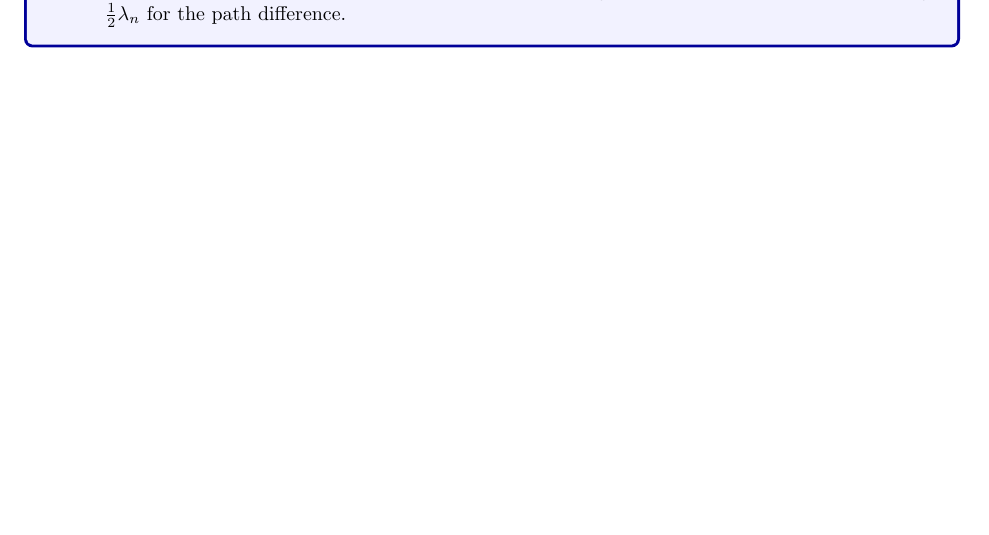
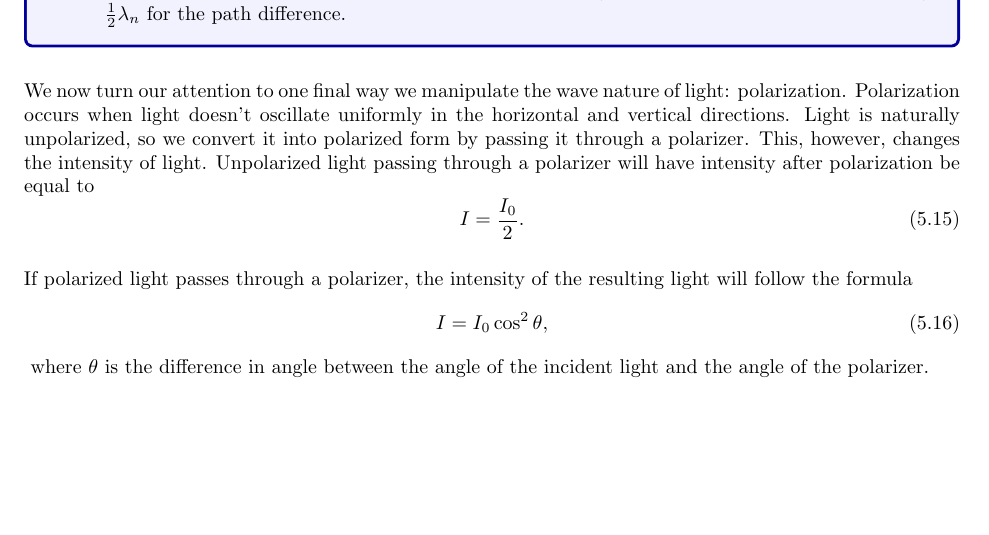
Before and after one commit to RavenclawIntellect/PhysicsUIL, a LaTeX document (PhysicsNotes.tex): part of page 18 of 18 before the commit and part of page 17 of 17 after it, cut so that both start at the same text, the shorter picture padded with empty space. The pictures show the PDF file PhysicsNotes.pdf that the author committed with the source.

Commit message:
minor changes and adding polarization

```diff
--- a/PhysicsNotes.tex
+++ b/PhysicsNotes.tex
@@ -547,4 +546,16 @@ We now turn our attention away from diffraction and now consider thin-film inter
     \end{enumerate}
 \end{thm}
 
+\vspace*{10px}
+We now turn our attention to one final way we manipulate the wave nature of light: polarization. Polarization occurs when light doesn't oscillate uniformly in the horizontal and vertical directions. Light is naturally unpolarized, so we convert it into polarized form by passing it through a polarizer. This, however, changes the intensity of light. Unpolarized light passing through a polarizer will have intensity after polarization be equal to
+\begin{eq}
+    I = \frac{I_0}{2}.
+\end{eq}
+
+If polarized light passes through a polarizer, the intensity of the resulting light will follow the formula
+\begin{eq}
+    I = I_0\cos^2 \theta,
+\end{eq}
+where $\theta$ is the difference in angle between the angle of the incident light and the angle of the polarizer.
+
 \end{document}
```
Also changed, not shown: PhysicsNotes.pdf, README.md, PhysicsNotes.tex (1 more changed lines).
